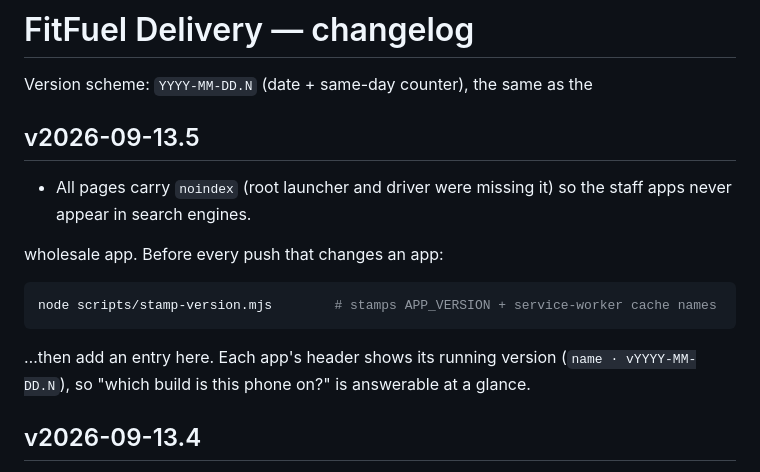
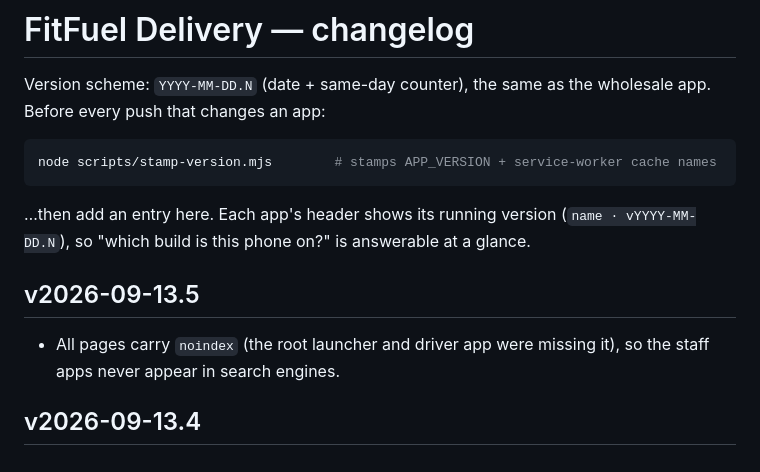
Before and after one commit to FitFuelAE/fitfuel-delivery-app, a Markdown page: CHANGELOG.md, the part around the change. GitHub-like rendering.

Commit message:
Changelog: place the v13.5 entry correctly
Co-Authored-By: Claude Fable 5 <noreply@anthropic.com>

````diff
--- a/CHANGELOG.md
+++ b/CHANGELOG.md
@@ -1,9 +1,6 @@
 # FitFuel Delivery — changelog
 
 Version scheme: `YYYY-MM-DD.N` (date + same-day counter), the same as the
-## v2026-09-13.5
-- All pages carry `noindex` (root launcher and driver were missing it) so the staff apps never appear in search engines.
-
 wholesale app. Before every push that changes an app:
 
 ```bash
@@ -13,6 +10,10 @@ node scripts/stamp-version.mjs        # stamps APP_VERSION + service-worker cach
 …then add an entry here. Each app's header shows its running version
 (`name · vYYYY-MM-DD.N`), so "which build is this phone on?" is answerable at
 a glance.
+
+## v2026-09-13.5
+- All pages carry `noindex` (the root launcher and driver app were missing it),
+  so the staff apps never appear in search engines.
 
 ## v2026-09-13.4
 - **Cash tab** (new `cash` right): driver cash on hand — collected minus handed
````
